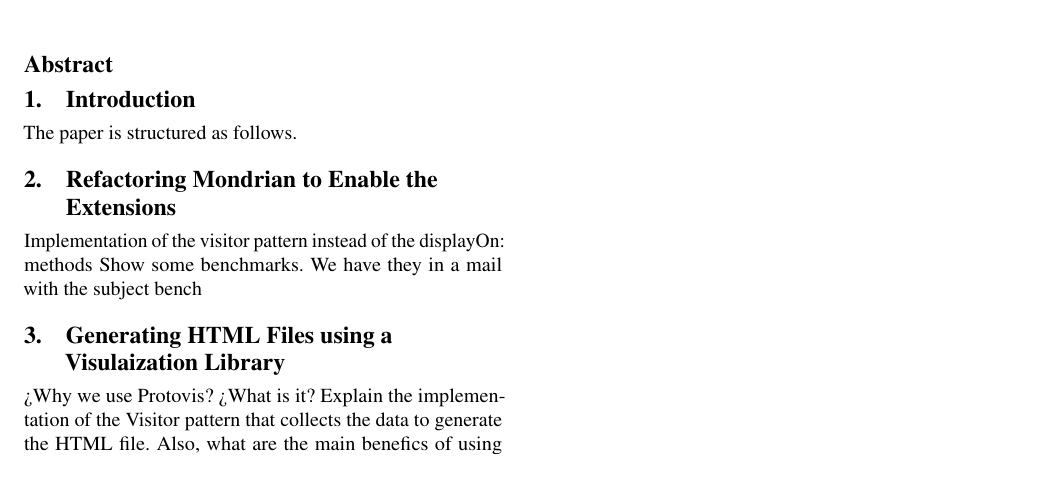
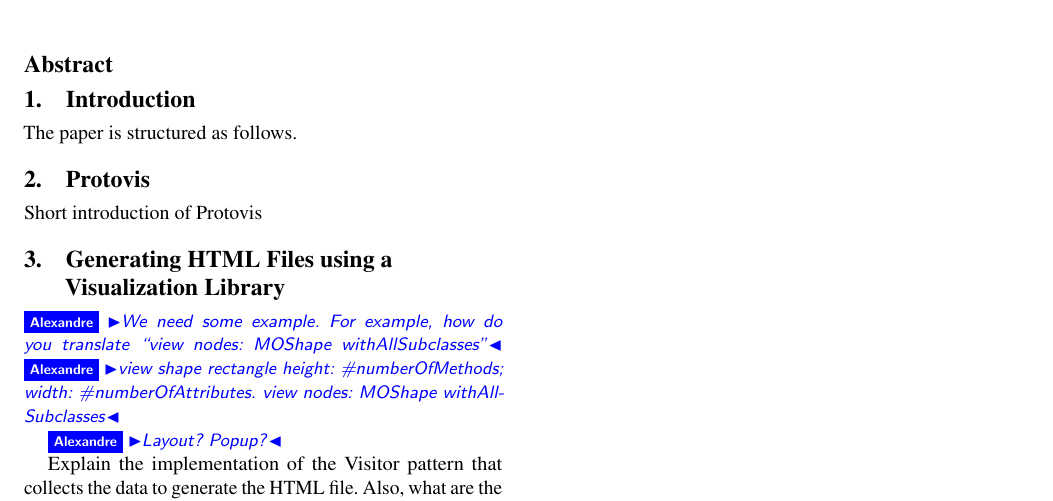
Before and after one commit to santiago-a-vidal/2011-MondrianProtovis, a LaTeX paper (main.tex): part of the page, cut so that both start at the same text, the shorter picture padded with empty space. Compiled offline with pdfLaTeX; a missing font is replaced by an installed copy or a similar font.

Commit message:
few comments

```diff
--- a/main.tex
+++ b/main.tex
@@ -195,14 +195,22 @@ The paper is structured as follows.
 
 
 %: % % % % % % % % % % % % % % % % % % % % % % % % % % % % % % % % %
-\section{Refactoring Mondrian to Enable the Extensions}\seclabel{problem}
+%\section{Refactoring Mondrian to Enable the Extensions}\seclabel{problem}
+%
+%Implementation of the visitor pattern instead of the displayOn: methods
+%Show some benchmarks. We have they in a mail with the subject bench
 
-Implementation of the visitor pattern instead of the displayOn: methods
-Show some benchmarks. We have they in a mail with the subject bench
+\section{Protovis}
+Short introduction of Protovis
 
 %: % % % % % % % % % % % % % % % % % % % % % % % % % % % % % % % % %
-\section{Generating HTML Files using a Visulaization Library}\seclabel{refactoring}
-¿Why we use Protovis? ¿What is it?
+\section{Generating HTML Files using a Visualization Library}\seclabel{refactoring}
+
+\ab{We need some example. For example, how do you translate ``view nodes: MOShape withAllSubclasses''}
+\ab{view shape rectangle height: \#numberOfMethods; width: \#numberOfAttributes. view nodes: MOShape withAllSubclasses}
+
+\ab{Layout? Popup?}
+
 Explain the implementation of the Visitor pattern that collects the data to generate the HTML file.
 Also, what are the main benefics of using this kind of visualization.
 Supported graphs??
```
